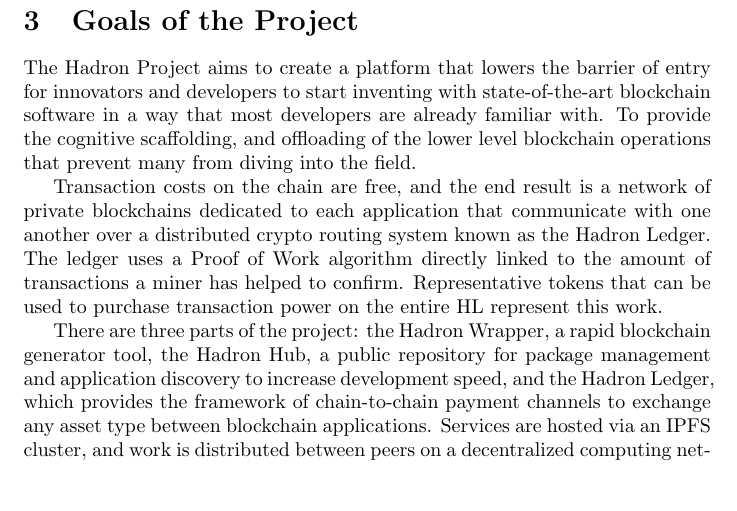
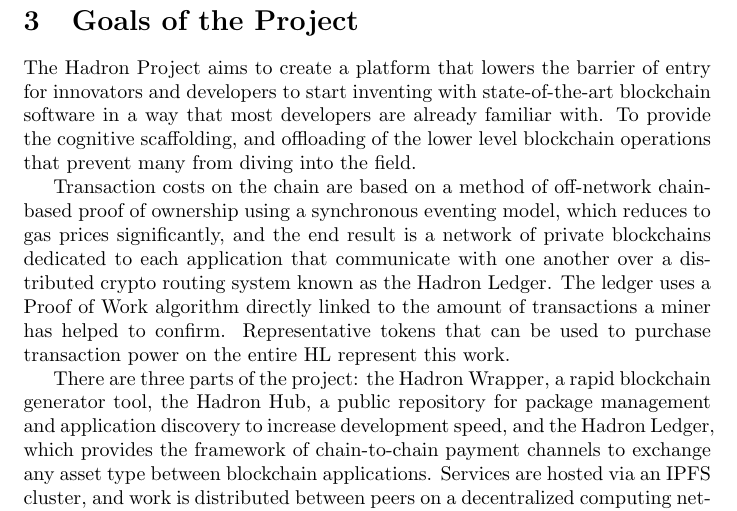
Before and after one commit to Lamden/saffron, a LaTeX document (whitepaper/main.tex): part of page 2 of 13, cut so that both start at the same text, the shorter picture padded with empty space. Compiled offline with pdfLaTeX.

Commit message:
longer definition of what it is

```diff
--- a/whitepaper/main.tex
+++ b/whitepaper/main.tex
@@ -31,7 +31,7 @@ Laid out in this whitepaper is our critiques of the current state of the markets
 
 The Hadron Project aims to create a platform that lowers the barrier of entry for innovators and developers to start inventing with state-of-the-art blockchain software in a way that most developers are already familiar with. To provide the cognitive scaffolding, and offloading of the lower level blockchain operations that prevent many from diving into the field.
 
-Transaction costs on the chain are free, and the end result is a network of private blockchains dedicated to each application that communicate with one another over a distributed crypto routing system known as the Hadron Ledger. The ledger uses a Proof of Work algorithm directly linked to the amount of transactions a miner has helped to confirm. Representative tokens that can be used to purchase transaction power on the entire HL represent this work.
+Transaction costs on the chain are based on a method of off-network chain-based proof of ownership using a synchronous eventing model, which reduces to gas prices significantly, and the end result is a network of private blockchains dedicated to each application that communicate with one another over a distributed crypto routing system known as the Hadron Ledger. The ledger uses a Proof of Work algorithm directly linked to the amount of transactions a miner has helped to confirm. Representative tokens that can be used to purchase transaction power on the entire HL represent this work.
 
 There are three parts of the project: the Hadron Wrapper, a rapid blockchain generator tool, the Hadron Hub, a public repository for package management and application discovery to increase development speed, and the Hadron Ledger, which provides the framework of chain-to-chain payment channels to exchange any asset type between blockchain applications. Services are hosted via an IPFS cluster, and work is distributed between peers on a decentralized computing network retaining the distributed and trustless nature of cryptocurrency projects. The marketplace for container deployment via the HadronHub will utilize the verifiable ledger to execute these container deployments based on the current marketplace for deploying server infrastructure.
 
```
Also changed, not shown: 1 other file.
